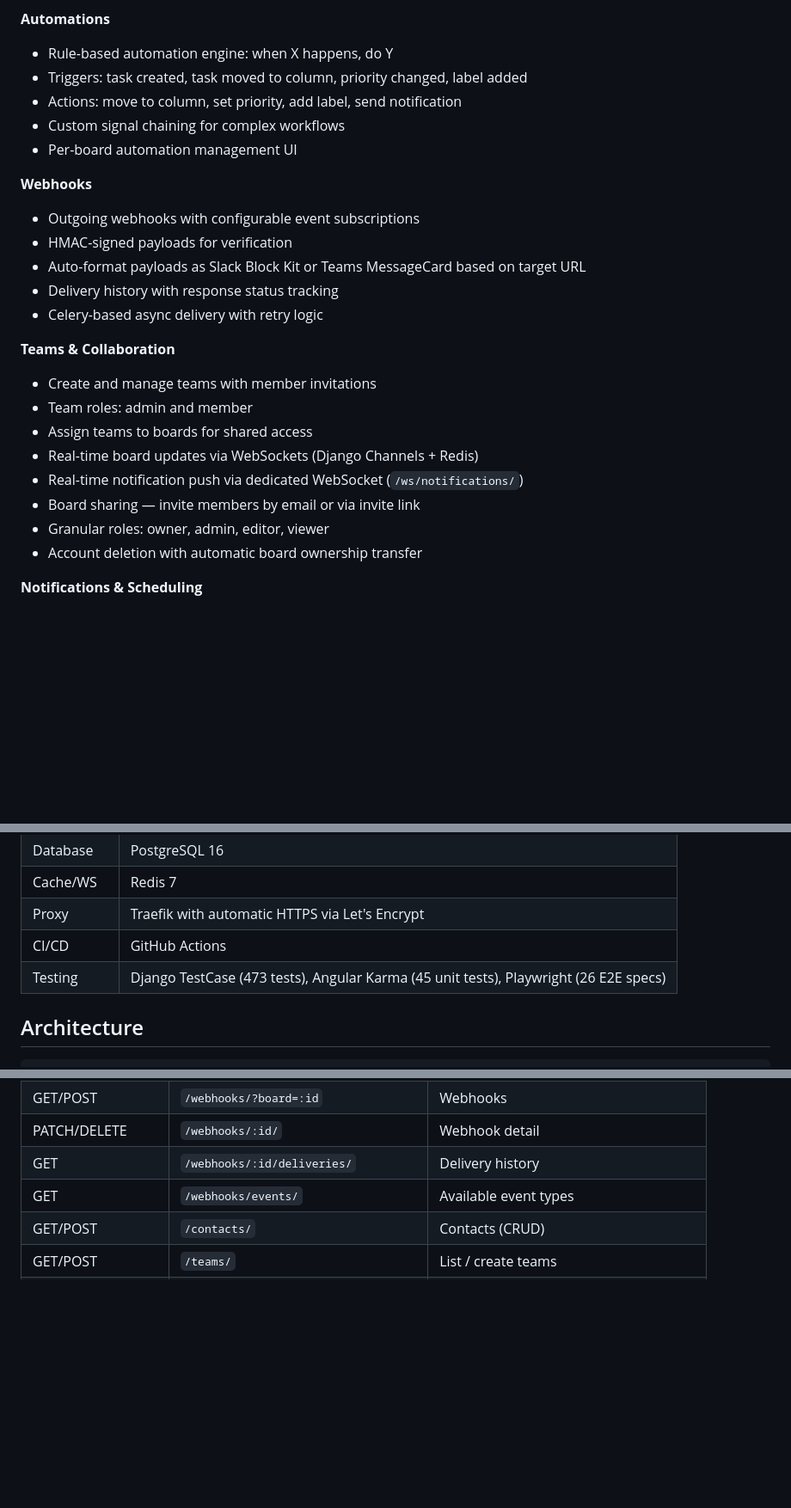
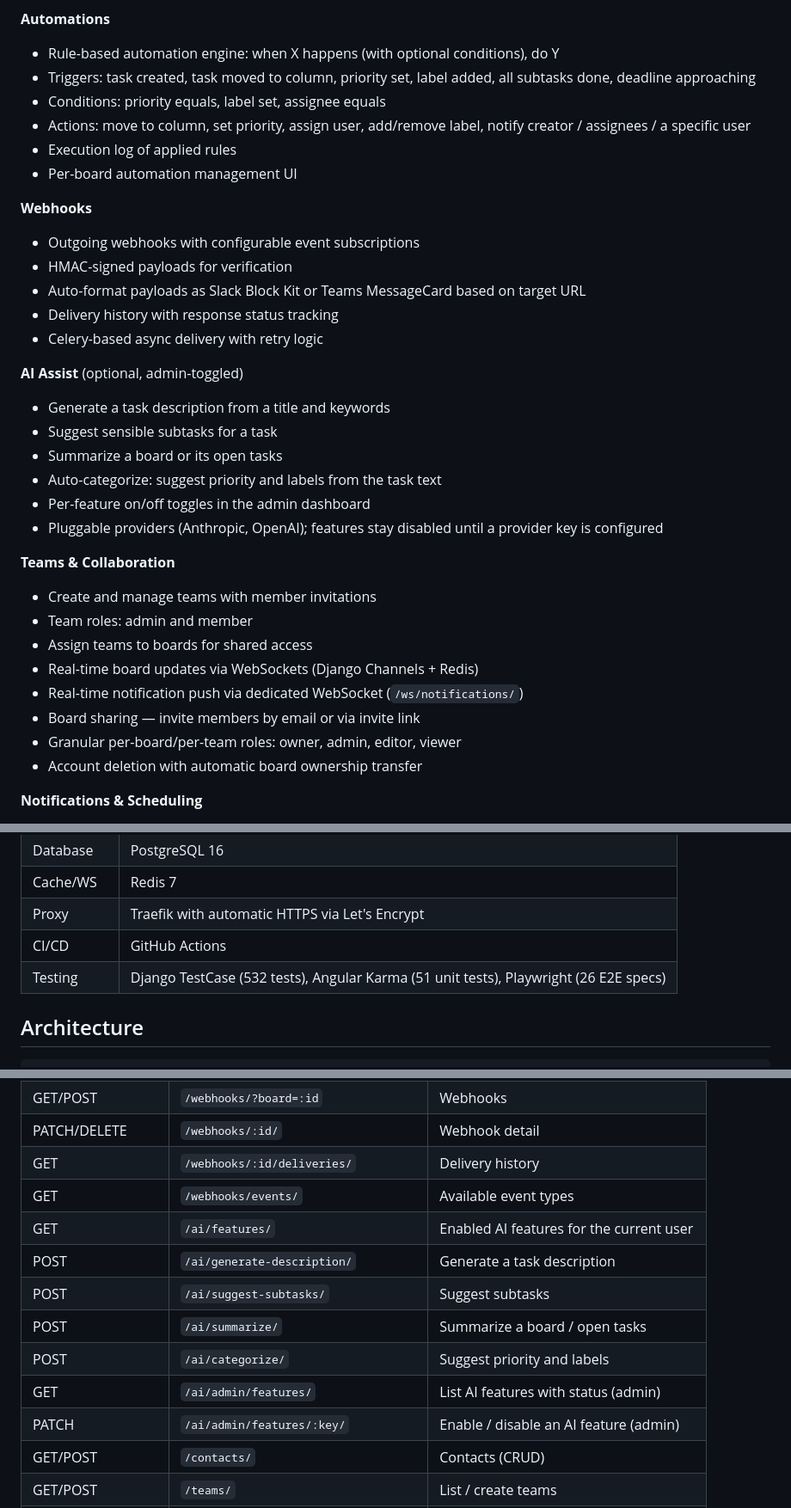
Before and after one commit to SaschaGerspach/join-v2, a Markdown page: README.md, 3 parts joined by grey strips. Shown at 86% size. Rendered like a GitHub page; blank space fills up the shorter version.

Commit message:
docs: update README for AI features, automations, roles and test counts

```diff
--- a/README.md
+++ b/README.md
@@ -47,10 +47,11 @@ A fullstack Kanban board application built with **Angular 17** and **Django REST
 - Overdue and due-soon highlighting
 
 **Automations**
-- Rule-based automation engine: when X happens, do Y
-- Triggers: task created, task moved to column, priority changed, label added
-- Actions: move to column, set priority, add label, send notification
-- Custom signal chaining for complex workflows
+- Rule-based automation engine: when X happens (with optional conditions), do Y
+- Triggers: task created, task moved to column, priority set, label added, all subtasks done, deadline approaching
+- Conditions: priority equals, label set, assignee equals
+- Actions: move to column, set priority, assign user, add/remove label, notify creator / assignees / a specific user
+- Execution log of applied rules
 - Per-board automation management UI
 
 **Webhooks**
@@ -60,6 +61,14 @@ A fullstack Kanban board application built with **Angular 17** and **Django REST
 - Delivery history with response status tracking
 - Celery-based async delivery with retry logic
 
+**AI Assist** (optional, admin-toggled)
+- Generate a task description from a title and keywords
+- Suggest sensible subtasks for a task
+- Summarize a board or its open tasks
+- Auto-categorize: suggest priority and labels from the task text
+- Per-feature on/off toggles in the admin dashboard
+- Pluggable providers (Anthropic, OpenAI); features stay disabled until a provider key is configured
+
 **Teams & Collaboration**
 - Create and manage teams with member invitations
 - Team roles: admin and member
@@ -67,7 +76,7 @@ A fullstack Kanban board application built with **Angular 17** and **Django REST
 - Real-time board updates via WebSockets (Django Channels + Redis)
 - Real-time notification push via dedicated WebSocket (`/ws/notifications/`)
 - Board sharing — invite members by email or via invite link
-- Granular roles: owner, admin, editor, viewer
+- Granular per-board/per-team roles: owner, admin, editor, viewer
 - Account deletion with automatic board ownership transfer
 
 **Notifications & Scheduling**
@@ -129,7 +139,7 @@ A fullstack Kanban board application built with **Angular 17** and **Django REST
 | Cache/WS | Redis 7 |
 | Proxy | Traefik with automatic HTTPS via Let's Encrypt |
 | CI/CD | GitHub Actions |
-| Testing | Django TestCase (473 tests), Angular Karma (45 unit tests), Playwright (26 E2E specs) |
+| Testing | Django TestCase (532 tests), Angular Karma (51 unit tests), Playwright (26 E2E specs) |
 
 ## Architecture
 
@@ -287,6 +297,13 @@ The frontend runs on `http://localhost:4200`, the backend API on `http://localho
 | PATCH/DELETE | `/webhooks/:id/` | Webhook detail |
 | GET | `/webhooks/:id/deliveries/` | Delivery history |
 | GET | `/webhooks/events/` | Available event types |
+| GET | `/ai/features/` | Enabled AI features for the current user |
+| POST | `/ai/generate-description/` | Generate a task description |
+| POST | `/ai/suggest-subtasks/` | Suggest subtasks |
+| POST | `/ai/summarize/` | Summarize a board / open tasks |
+| POST | `/ai/categorize/` | Suggest priority and labels |
+| GET | `/ai/admin/features/` | List AI features with status (admin) |
+| PATCH | `/ai/admin/features/:key/` | Enable / disable an AI feature (admin) |
 | GET/POST | `/contacts/` | Contacts (CRUD) |
 | GET/POST | `/teams/` | List / create teams |
 | GET/PATCH/DELETE | `/teams/:id/` | Team detail |
```
Also changed, not shown: other parts of README.md (+1 -0 lines).
